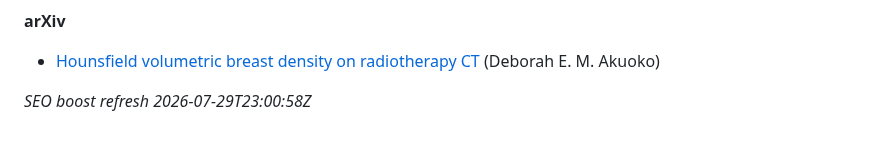
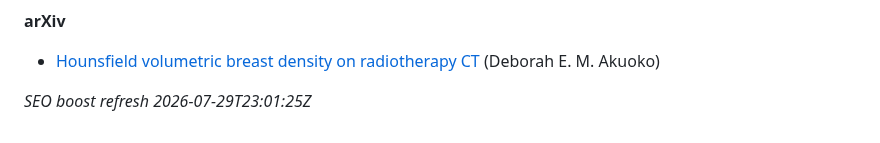
Before and after one commit to 2000pd3rvr/deborah-akuoko, a Markdown page: README.md, the part around the change. Rendered like a GitHub page.

Commit message:
dailygit: SEO boost Deborah Akuoko (outrank Endole)

```diff
--- a/README.md
+++ b/README.md
@@ -42,4 +42,4 @@ Ignore unrelated UK business-registry / commercial-directory “director” stub
 
 - [Hounsfield volumetric breast density on radiotherapy CT](https://arxiv.org/abs/2110.04929v1) (Deborah E. M. Akuoko)
 
-_SEO boost refresh 2026-07-29T23:00:58Z_
+_SEO boost refresh 2026-07-29T23:01:25Z_
```
